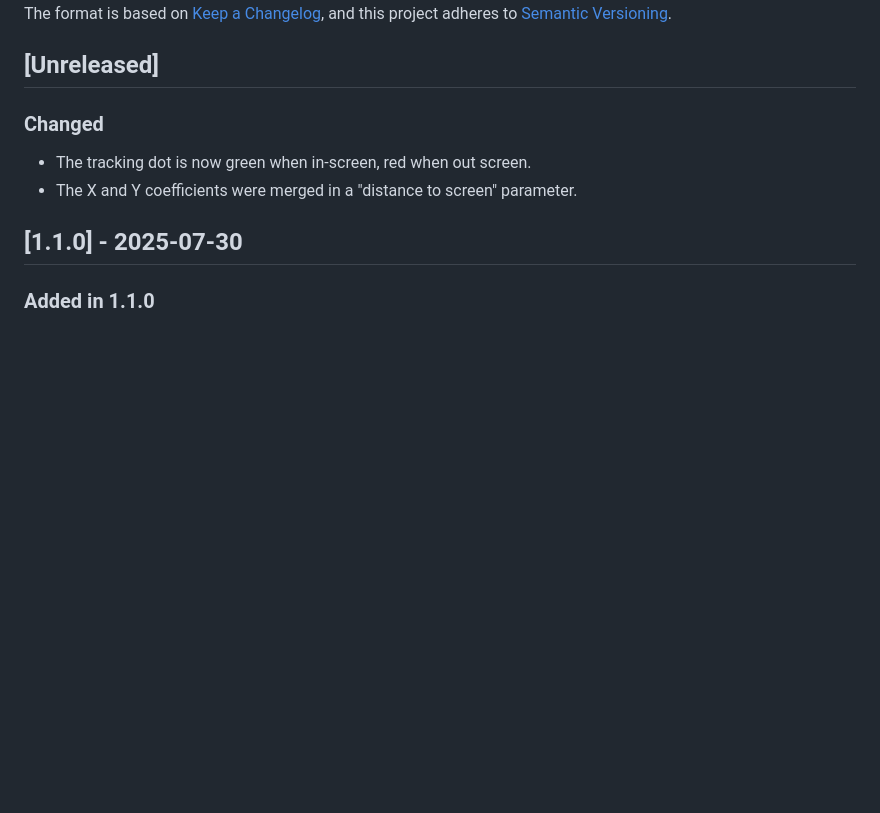
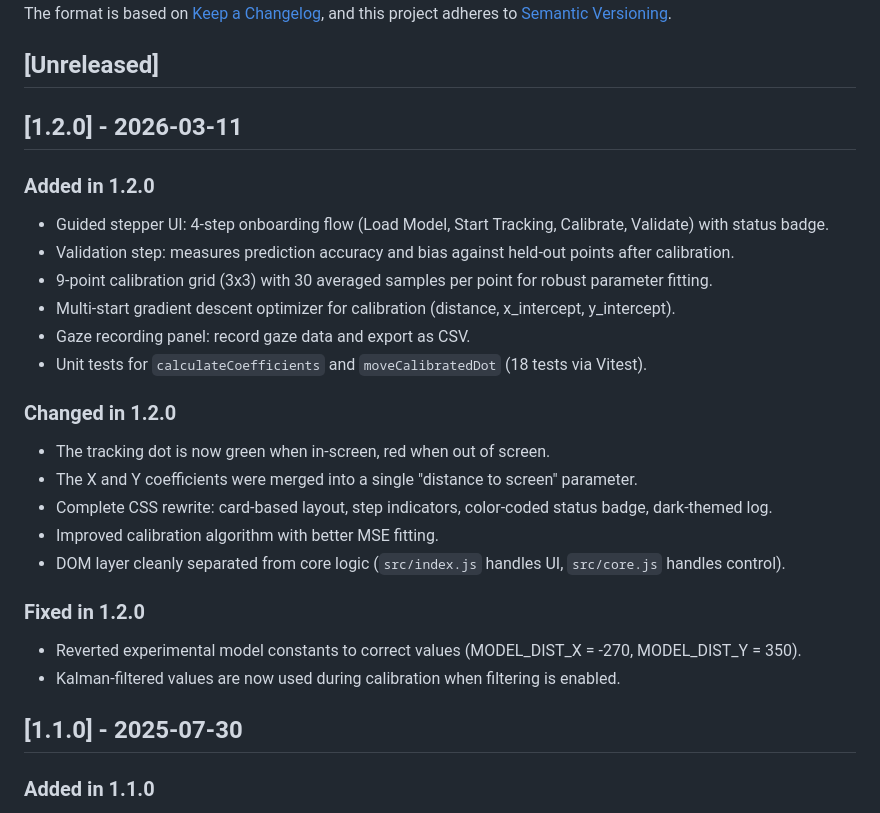
Before and after one commit to HugoFara/peekr, a Markdown page: CHANGELOG.md, the part around the change. Drawn GitHub-style; blank space fills up the shorter version.

```diff
--- a/CHANGELOG.md
+++ b/CHANGELOG.md
@@ -7,10 +7,29 @@ and this project adheres to [Semantic Versioning](https://semver.org/spec/v2.0.0
 
 ## [Unreleased]
 
-### Changed
+## [1.2.0] - 2026-03-11
 
-- The tracking dot is now green when in-screen, red when out screen.
-- The X and Y coefficients were merged in a "distance to screen" parameter.
+### Added in 1.2.0
+
+- Guided stepper UI: 4-step onboarding flow (Load Model, Start Tracking, Calibrate, Validate) with status badge.
+- Validation step: measures prediction accuracy and bias against held-out points after calibration.
+- 9-point calibration grid (3x3) with 30 averaged samples per point for robust parameter fitting.
+- Multi-start gradient descent optimizer for calibration (distance, x_intercept, y_intercept).
+- Gaze recording panel: record gaze data and export as CSV.
+- Unit tests for `calculateCoefficients` and `moveCalibratedDot` (18 tests via Vitest).
+
+### Changed in 1.2.0
+
+- The tracking dot is now green when in-screen, red when out of screen.
+- The X and Y coefficients were merged into a single "distance to screen" parameter.
+- Complete CSS rewrite: card-based layout, step indicators, color-coded status badge, dark-themed log.
+- Improved calibration algorithm with better MSE fitting.
+- DOM layer cleanly separated from core logic (`src/index.js` handles UI, `src/core.js` handles control).
+
+### Fixed in 1.2.0
+
+- Reverted experimental model constants to correct values (MODEL_DIST_X = -270, MODEL_DIST_Y = 350).
+- Kalman-filtered values are now used during calibration when filtering is enabled.
 
 ## [1.1.0] - 2025-07-30
 
```
Also changed, not shown: README.md (+54 -25 lines), image/Peekr 1.2.0 screenshot.png (added), 2 other files.
